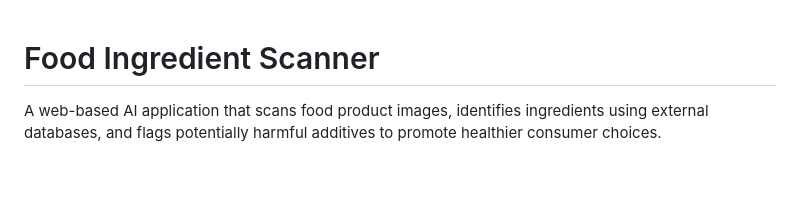
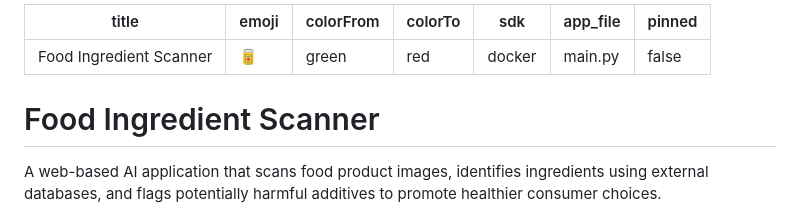
Before and after one commit to Rayhypertyper/Ingredia, a Markdown page: readme.md, the part around the change. GitHub-like rendering; blank space fills up the shorter version.

Commit message:
Add Hugging Face Space config

```diff
--- a/readme.md
+++ b/readme.md
@@ -1,4 +1,15 @@
+---
+title: Food Ingredient Scanner
+emoji: 🥫
+colorFrom: green
+colorTo: red
+sdk: docker
+app_file: main.py
+pinned: false
+---
+
 # Food Ingredient Scanner
+
 
 A web-based AI application that scans food product images, identifies ingredients using external databases, and flags potentially harmful additives to promote healthier consumer choices.
 
```
